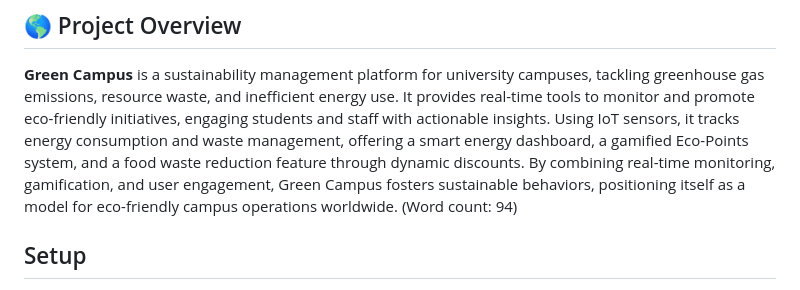
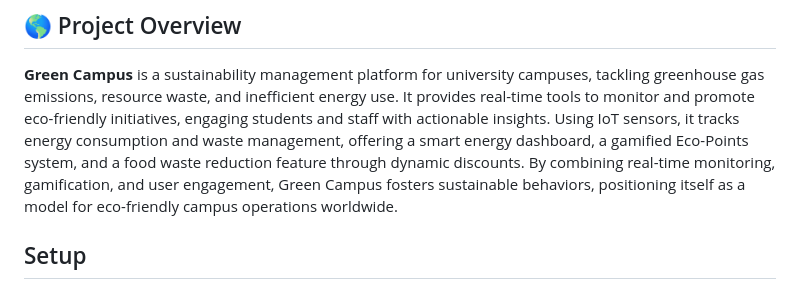
Before and after one commit to radhikari-3/green-campus, a Markdown page: README.md, the part around the change. Drawn GitHub-style.

```diff
--- a/README.md
+++ b/README.md
@@ -11,8 +11,7 @@ waste management, offering a smart energy dashboard, a gamified
 Eco-Points system, and a food waste reduction feature through dynamic
 discounts. By combining real-time monitoring, gamification, and user
 engagement, Green Campus fosters sustainable behaviors, positioning
-itself as a model for eco-friendly campus operations worldwide. (Word
-count: 94)
+itself as a model for eco-friendly campus operations worldwide.
 
 ## Setup
 
```
